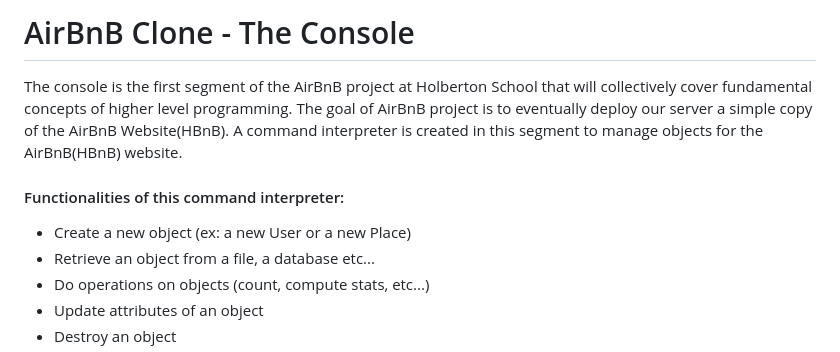
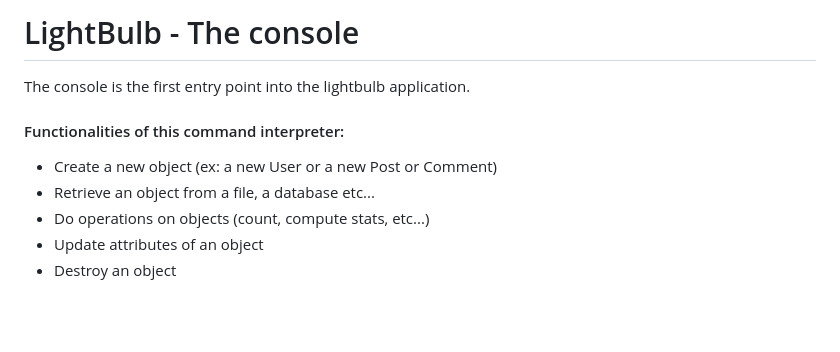
Before and after one commit to paulllllo/LightBulb, a Markdown page: README.md, the part around one of its changes. Rendered like a GitHub page; blank space fills up the shorter version.

```diff
--- a/README.md
+++ b/README.md
@@ -1,8 +1,8 @@
-# AirBnB Clone - The Console
-The console is the first segment of the AirBnB project at Holberton School that will collectively cover fundamental concepts of higher level programming. The goal of AirBnB project is to eventually deploy our server a simple copy of the AirBnB Website(HBnB). A command interpreter is created in this segment to manage objects for the AirBnB(HBnB) website.
+# LightBulb - The console
+The console is the first entry point into the lightbulb application.
 
 #### Functionalities of this command interpreter:
-* Create a new object (ex: a new User or a new Place)
+* Create a new object (ex: a new User or a new Post or Comment)
 * Retrieve an object from a file, a database etc...
 * Do operations on objects (count, compute stats, etc...)
 * Update attributes of an object
```
Also changed, not shown: other parts of README.md (+20 -69 lines).
